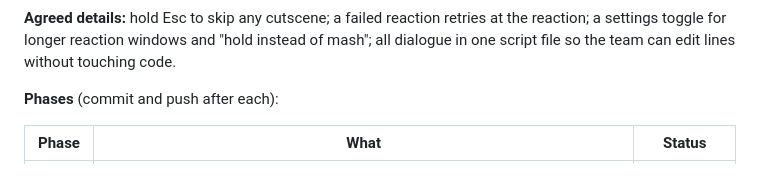
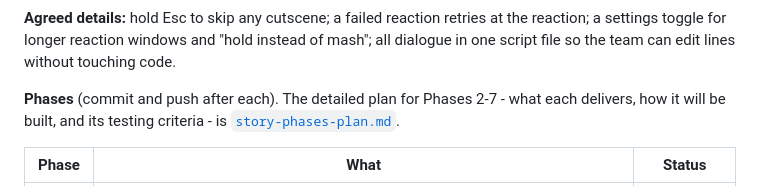
Before and after one commit to EthanChigodo/CGV-Shattershift, a Markdown page: docs/level-3-handoff.md, the part around the change. Rendered like a GitHub page.

```diff
--- a/docs/level-3-handoff.md
+++ b/docs/level-3-handoff.md
@@ -135,7 +135,10 @@ retries at the reaction; a settings toggle for longer reaction windows and
 "hold instead of mash"; all dialogue in one script file so the team can edit
 lines without touching code.
 
-**Phases** (commit and push after each):
+**Phases** (commit and push after each). The detailed plan for Phases 2-7 -
+what each delivers, how it will be built, and its testing criteria - is
+[`story-phases-plan.md`](./story-phases-plan.md).
+
 
 | Phase | What | Status |
 |---|---|---|
```
Also changed, not shown: docs/story-phases-plan.md (added, +580 -0 lines).
